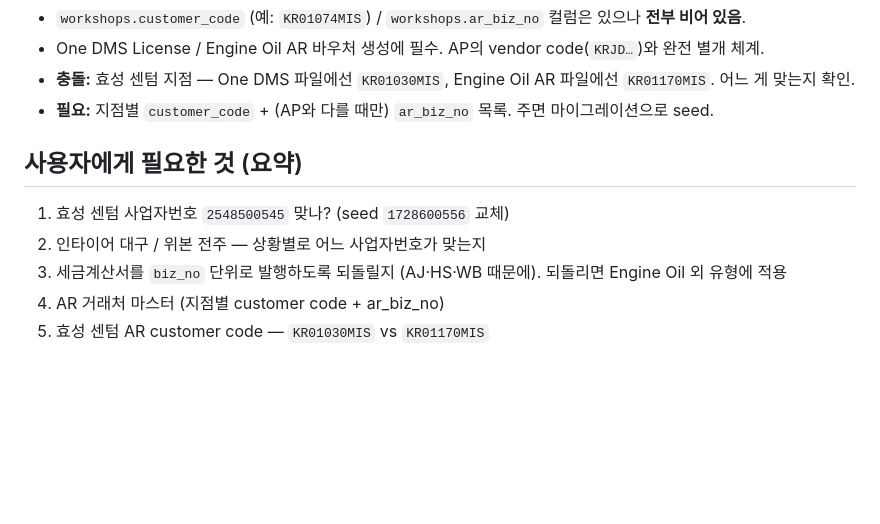
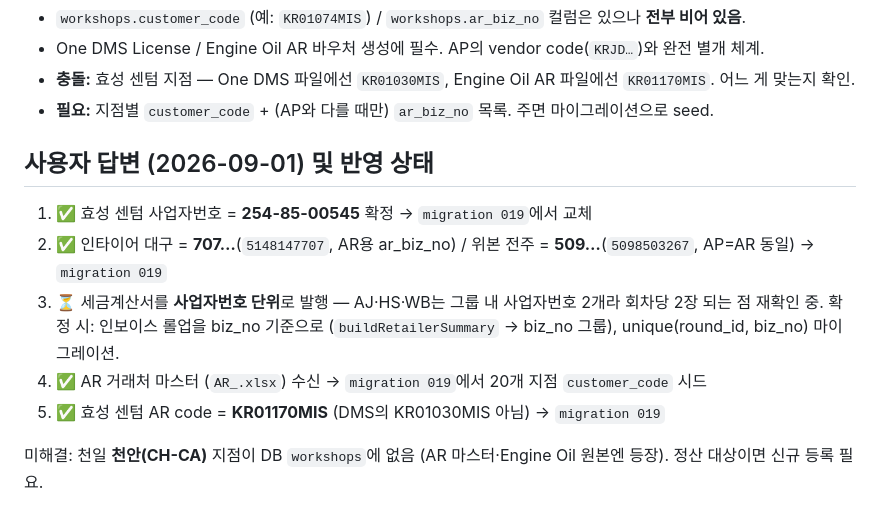
Before and after one commit to YoungJung-AI/jlrk-settlement, a Markdown page: docs/data-crosscheck.md, the part around the change. GitHub-like rendering; blank space fills up the shorter version.

Commit message:
docs: 크로스체크 답변 반영 (AR 마스터 수신, 사업자번호 확정)
Co-Authored-By: Claude Sonnet 5 <noreply@anthropic.com>

Claude-Session: https://claude.ai/code/session_01WVqYfwYJM4tvLgy5oQXsTs

```diff
--- a/docs/data-crosscheck.md
+++ b/docs/data-crosscheck.md
@@ -55,9 +55,12 @@ AJ·HS·WB는 한 리테일러 = 사업자번호 여러 개 = 세금계산서
 - **충돌:** 효성 센텀 지점 — One DMS 파일에선 `KR01030MIS`, Engine Oil AR 파일에선 `KR01170MIS`. 어느 게 맞는지 확인.
 - **필요:** 지점별 `customer_code` + (AP와 다를 때만) `ar_biz_no` 목록. 주면 마이그레이션으로 seed.
 
-## 사용자에게 필요한 것 (요약)
-1. 효성 센텀 사업자번호 `2548500545` 맞나? (seed `1728600556` 교체)
-2. 인타이어 대구 / 위본 전주 — 상황별로 어느 사업자번호가 맞는지
-3. 세금계산서를 `biz_no` 단위로 발행하도록 되돌릴지 (AJ·HS·WB 때문에). 되돌리면 Engine Oil 외 유형에 적용
-4. AR 거래처 마스터 (지점별 customer code + ar_biz_no)
-5. 효성 센텀 AR customer code — `KR01030MIS` vs `KR01170MIS`
+## 사용자 답변 (2026-09-01) 및 반영 상태
+1. ✅ 효성 센텀 사업자번호 = **254-85-00545** 확정 → `migration 019`에서 교체
+2. ✅ 인타이어 대구 = **707…**(`5148147707`, AR용 ar_biz_no) / 위본 전주 = **509…**(`5098503267`, AP=AR 동일) → `migration 019`
+3. ⏳ 세금계산서를 **사업자번호 단위**로 발행 — AJ·HS·WB는 그룹 내 사업자번호 2개라 회차당 2장 되는 점 재확인 중.
+   확정 시: 인보이스 롤업을 biz_no 기준으로 (`buildRetailerSummary` → biz_no 그룹), unique(round_id, biz_no) 마이그레이션.
+4. ✅ AR 거래처 마스터 (`AR_.xlsx`) 수신 → `migration 019`에서 20개 지점 `customer_code` 시드
+5. ✅ 효성 센텀 AR code = **KR01170MIS** (DMS의 KR01030MIS 아님) → `migration 019`
+
+미해결: 천일 **천안(CH-CA)** 지점이 DB `workshops`에 없음 (AR 마스터·Engine Oil 원본엔 등장). 정산 대상이면 신규 등록 필요.
```
